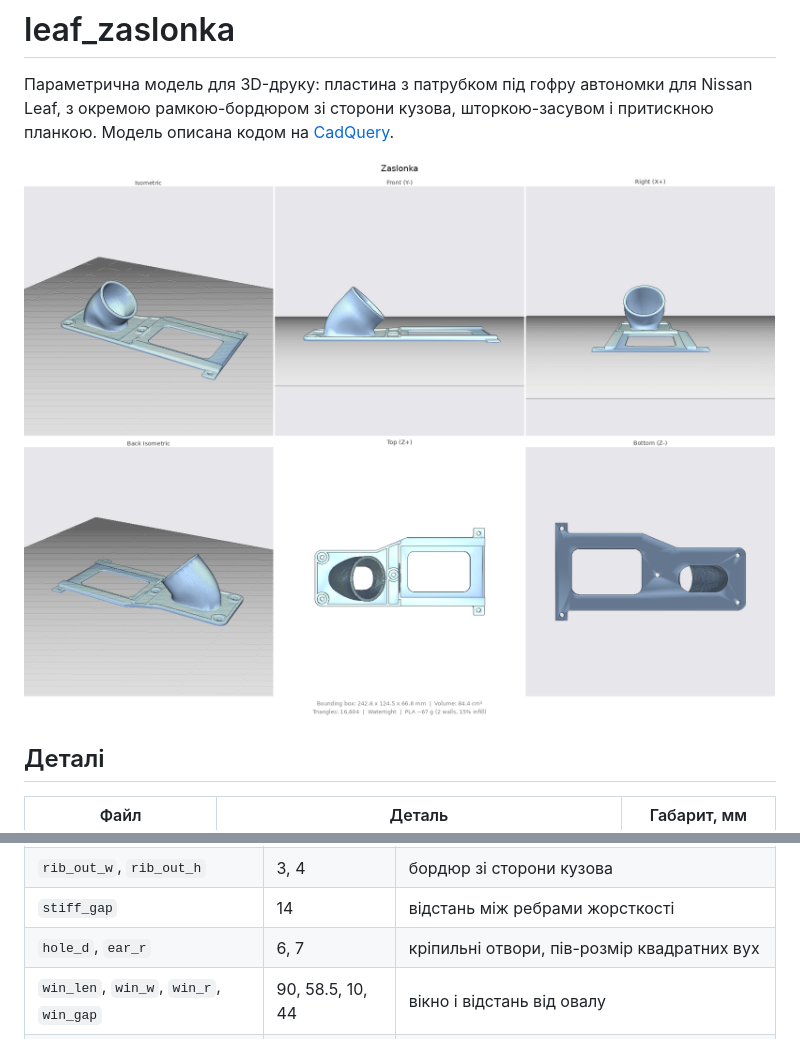
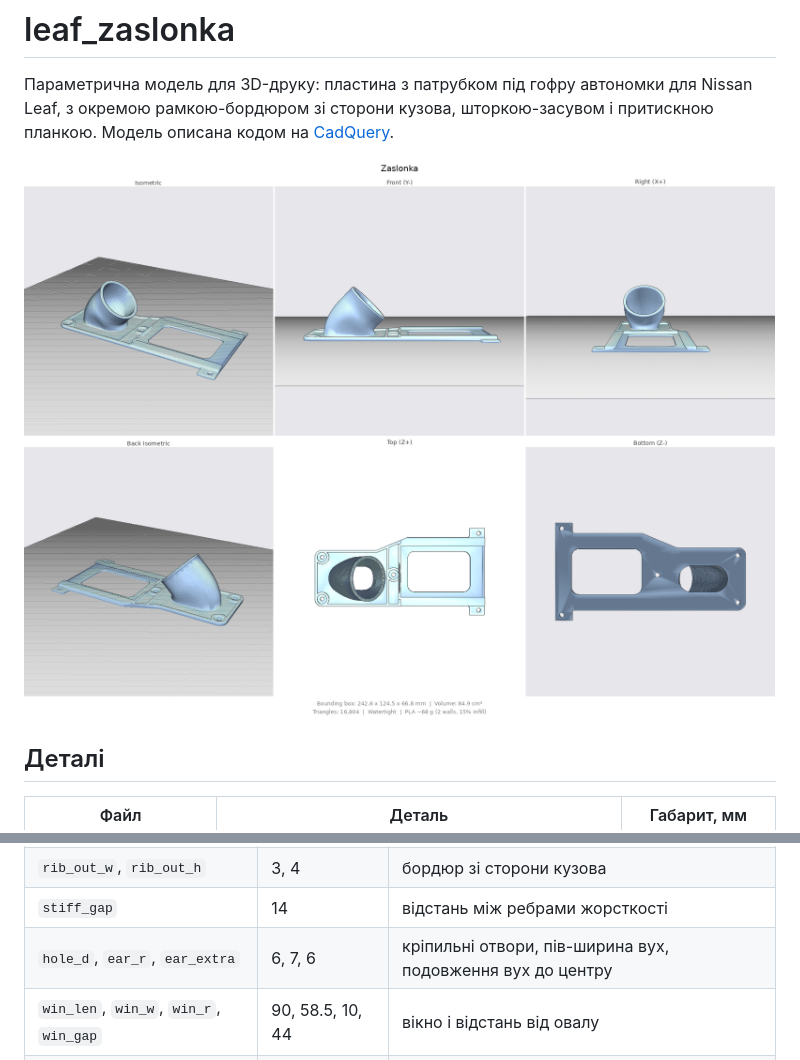
Before and after one commit to dmitry-svet/leaf_zaslonka, a Markdown page: README.md, 2 parts joined by grey strips. Drawn GitHub-style; pictures changed too: zaslonka_preview.png.

```diff
--- a/README.md
+++ b/README.md
@@ -57,7 +57,7 @@ python3 -m venv .venv
 | `rib_in_w`, `rib_in_h` | 3, 2 | бордюр зі сторони труби |
 | `rib_out_w`, `rib_out_h` | 3, 4 | бордюр зі сторони кузова |
 | `stiff_gap` | 14 | відстань між ребрами жорсткості |
-| `hole_d`, `ear_r` | 6, 7 | кріпильні отвори, пів-розмір квадратних вух |
+| `hole_d`, `ear_r`, `ear_extra` | 6, 7, 6 | кріпильні отвори, пів-ширина вух, подовження вух до центру |
 | `win_len`, `win_w`, `win_r`, `win_gap` | 90, 58.5, 10, 44 | вікно і відстань від овалу |
 | `fit_clearance` | 0.3 | зазор шторки в напрямних, на сторону |
 | `grip_w`, `grip_h` | 3, 4 | ребро-ручка на шторці |
```
Also changed, not shown: zaslonka_frame_preview.png, zaslonka_shutter_preview.png, 9 other files.
